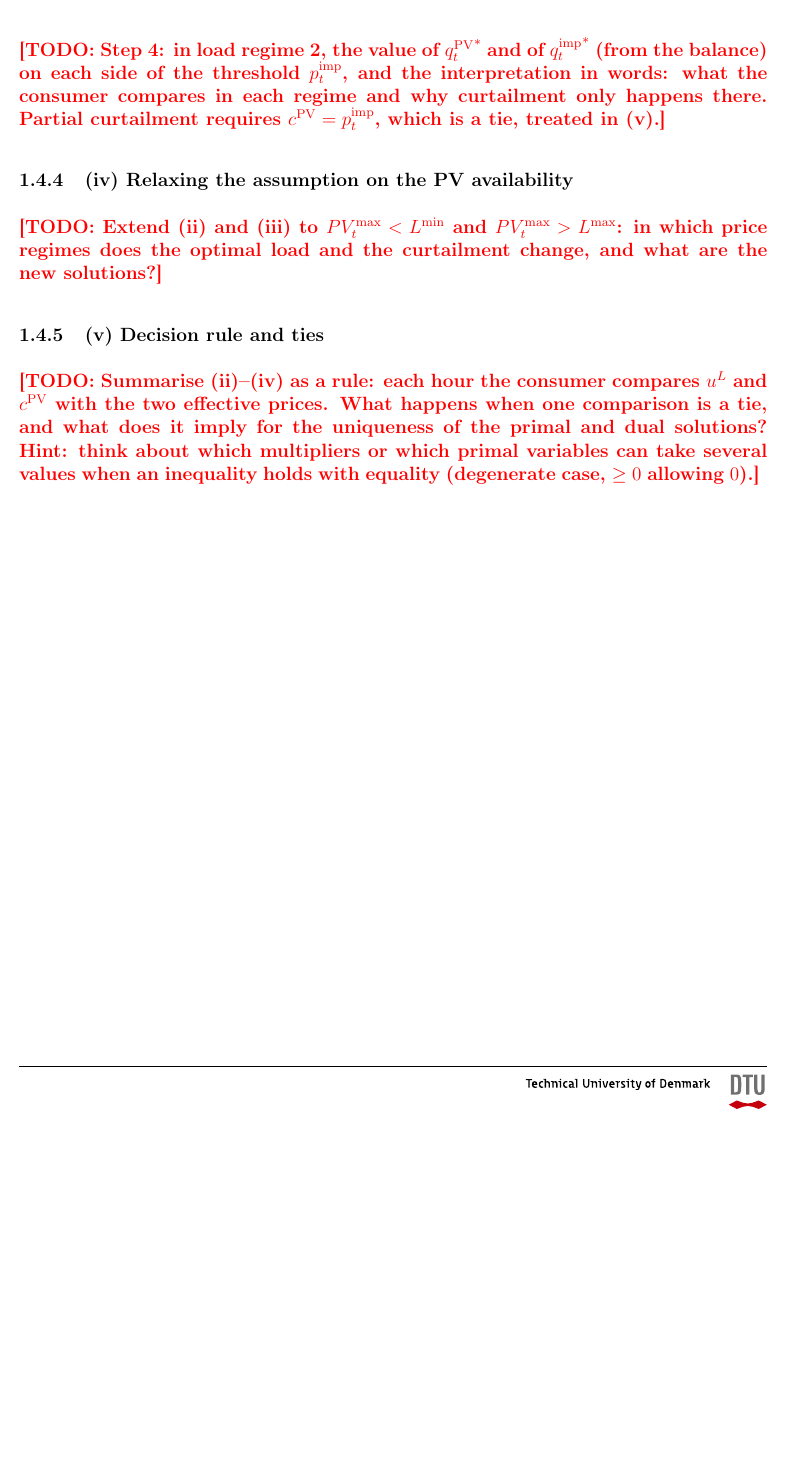
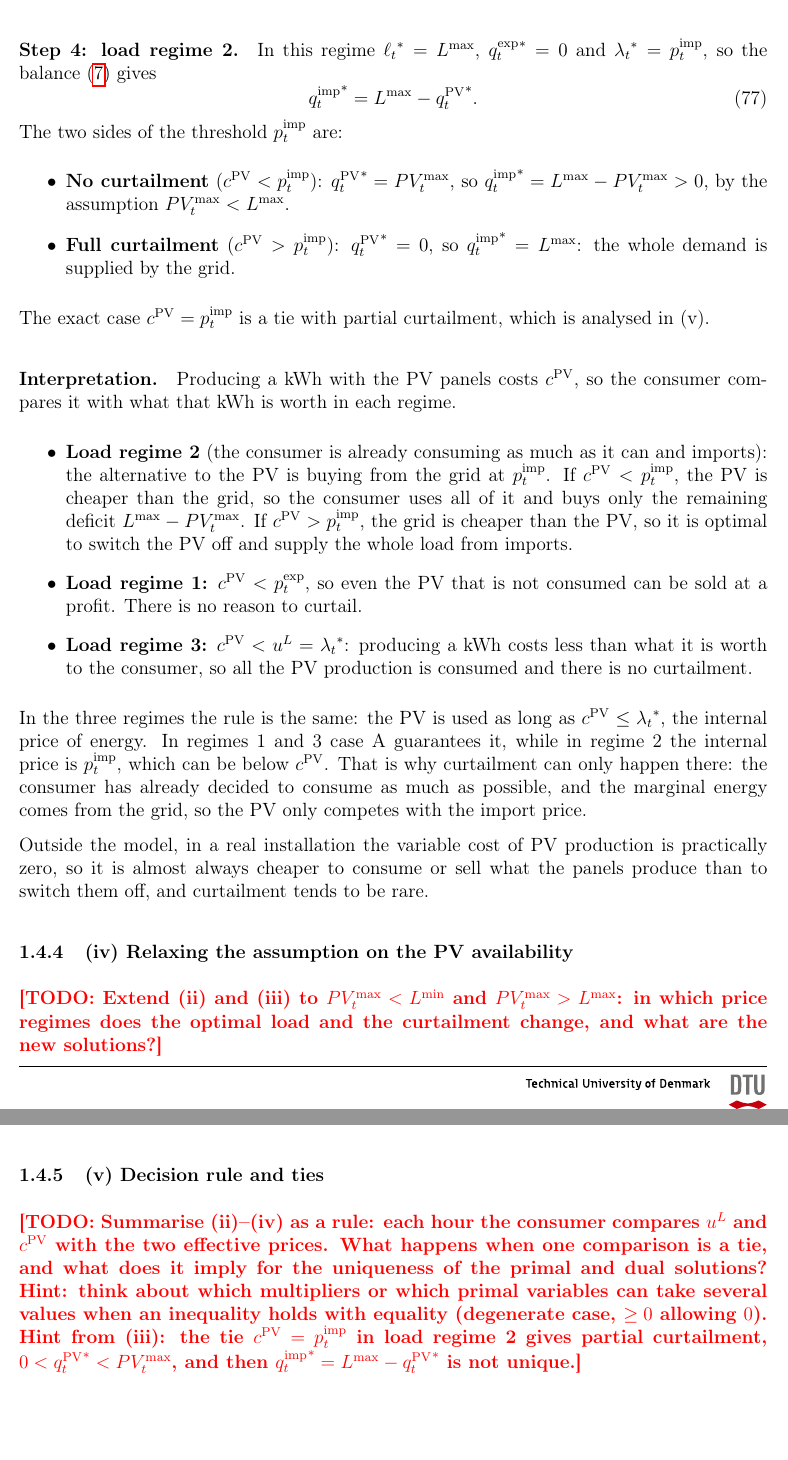
Before and after one commit to eriols0823/Assignment-1-optimization-power-markets, a LaTeX document (report/main.tex, which reads report/sources/1_.tex): part of page 20 of 24 before the commit and two parts of pages 20 and 21 of 25 after it, the two joined at a grey line, cut at the place of the change, the shorter picture padded with empty space. Compiled offline with pdfLaTeX.

Commit message:
Update 1_.tex

```diff
--- a/report/sources/1_.tex
+++ b/report/sources/1_.tex
@@ -719,10 +719,45 @@ In case A, $\cpv < \uL$. This rules out some combinations of the table:
 Hence curtailment can only occur in load regime 2, that is, when the consumer imports from the
 grid, and the threshold that decides it is $\pimp$.
 
-\todo{Step 4: in load regime 2, the value of ${\pvprod}^*$ and of ${\qimp}^*$ (from the
-balance) on each side of the threshold $\pimp$, and the interpretation in words: what the
-consumer compares in each regime and why curtailment only happens there. Partial curtailment
-requires $\cpv = \pimp$, which is a tie, treated in (v).}
+\paragraph{Step 4: load regime 2.}
+In this regime ${\load}^* = \Lmax$, ${\qexp}^* = 0$ and ${\lbal}^* = \pimp$, so the balance
+\eqref{eq:c_balance} gives
+\begin{equation}
+    {\qimp}^* = \Lmax - {\pvprod}^*.
+\end{equation}
+The two sides of the threshold $\pimp$ are:
+\begin{itemize}
+    \item \textbf{No curtailment} ($\cpv < \pimp$): ${\pvprod}^* = \PVmax$, so
+    ${\qimp}^* = \Lmax - \PVmax > 0$, by the assumption $\PVmax < \Lmax$.
+    \item \textbf{Full curtailment} ($\cpv > \pimp$): ${\pvprod}^* = 0$, so
+    ${\qimp}^* = \Lmax$: the whole demand is supplied by the grid.
+\end{itemize}
+The exact case $\cpv = \pimp$ is a tie with partial curtailment, which is analysed in (v).
+
+\paragraph{Interpretation.}
+Producing a kWh with the PV panels costs $\cpv$, so the consumer compares it with what that
+kWh is worth in each regime.
+\begin{itemize}
+    \item \textbf{Load regime 2} (the consumer is already consuming as much as it can and
+    imports): the alternative to the PV is buying from the grid at $\pimp$. If
+    $\cpv < \pimp$, the PV is cheaper than the grid, so the consumer uses all of it and buys
+    only the remaining deficit $\Lmax - \PVmax$. If $\cpv > \pimp$, the grid is cheaper than
+    the PV, so it is optimal to switch the PV off and supply the whole load from imports.
+    \item \textbf{Load regime 1:} $\cpv < \pexp$, so even the PV that is not consumed can be
+    sold at a profit. There is no reason to curtail.
+    \item \textbf{Load regime 3:} $\cpv < \uL = {\lbal}^*$: producing a kWh costs less than
+    what it is worth to the consumer, so all the PV production is consumed and there is no
+    curtailment.
+\end{itemize}
+In the three regimes the rule is the same: the PV is used as long as $\cpv \leq {\lbal}^*$,
+the internal price of energy. In regimes 1 and 3 case A guarantees it, while in regime 2 the
+internal price is $\pimp$, which can be below $\cpv$. That is why curtailment can only happen
+there: the consumer has already decided to consume as much as possible, and the marginal energy
+comes from the grid, so the PV only competes with the import price.
+
+Outside the model, in a real installation the variable cost of PV production is practically
+zero, so it is almost always cheaper to consume or sell what the panels produce than to
+switch them off, and curtailment tends to be rare.
 
 \subsubsection{(iv) Relaxing the assumption on the PV availability}
 \todo{Extend (ii) and (iii) to $\PVmax < \Lmin$ and $\PVmax > \Lmax$: in which price regimes
@@ -733,4 +768,6 @@ does the optimal load and the curtailment change, and what are the new solutions
 the two effective prices. What happens when one comparison is a tie, and what does it imply
 for the uniqueness of the primal and dual solutions? Hint: think about which multipliers or
 which primal variables can take several values when an inequality holds with equality
-(degenerate case, $\geq 0$ allowing $0$).}
+(degenerate case, $\geq 0$ allowing $0$). Hint from (iii): the tie $\cpv = \pimp$ in load
+regime 2 gives partial curtailment, $0 < {\pvprod}^* < \PVmax$, and then
+${\qimp}^* = \Lmax - {\pvprod}^*$ is not unique.}
```
